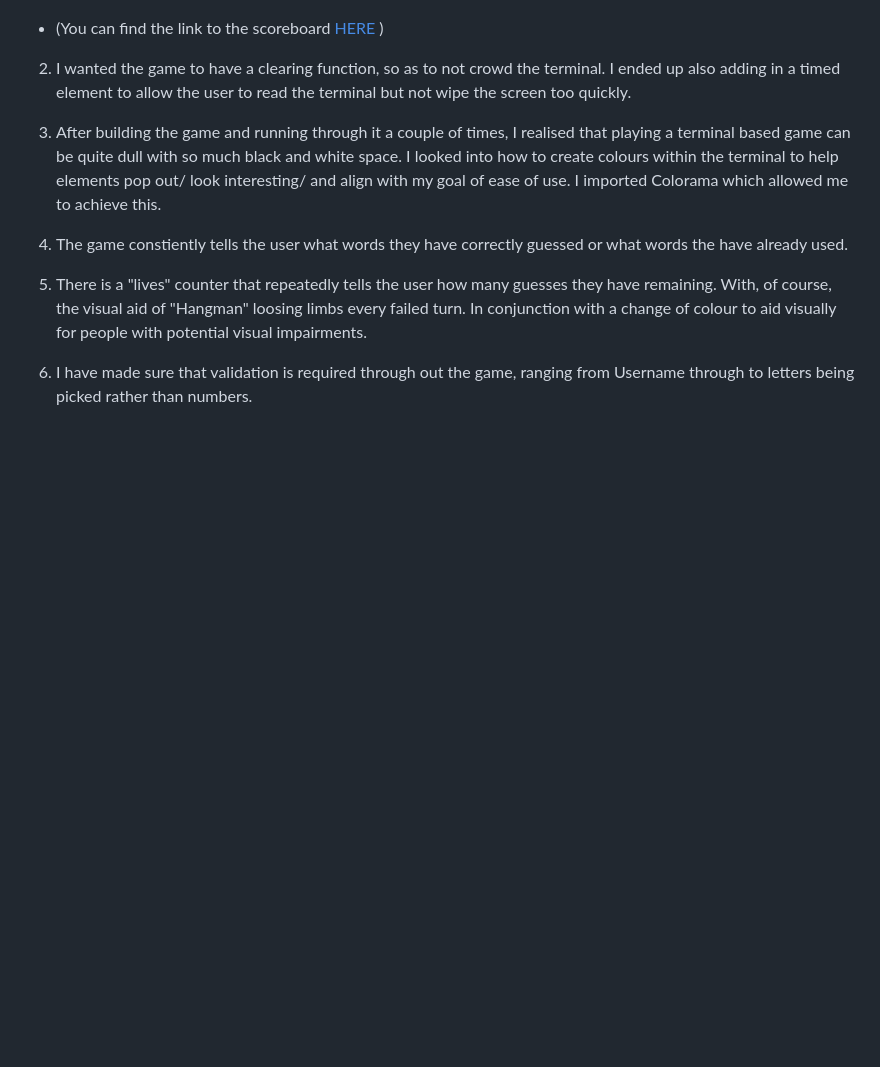
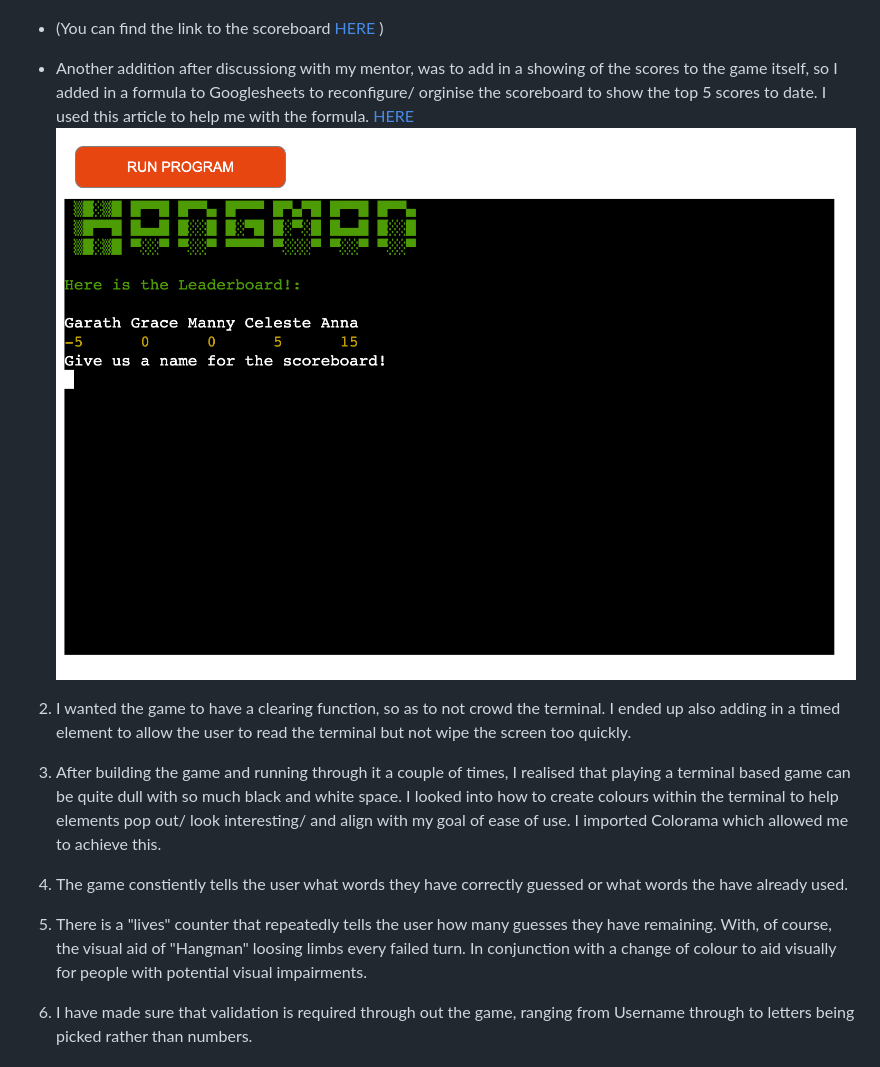
Before and after one commit to AnnaDobrucki/Portfolio-Project-3, a Markdown page: README.md, the part around the change. Rendered like a GitHub page; pictures changed too: documentation/scoreboard_pics/leaderboard_pic.png (added); blank space fills up the shorter version.

Commit message:
add pics and leaderboard explanation in readme

```diff
--- a/README.md
+++ b/README.md
@@ -48,6 +48,9 @@ Key Features within this project:
 
 * (You can find the link to the scoreboard [HERE](https://docs.google.com/spreadsheets/d/1JdvTA2fKHEM3F4te9Y1SV8tsfhz-ruJAHCrfvIhJldQ/edit?usp=sharing) )
 
+* Another addition after discussiong with my mentor, was to add in a showing of the scores to the game itself, so I added in a formula to Googlesheets to reconfigure/ orginise the scoreboard to show the top 5 scores to date. I used this article to help me with the formula. [HERE](https://www.lido.app/tutorials/google-sheets-auto-sort#sort)
+![Leaderboard](./documentation/scoreboard_pics/leaderboard_pic.png "Leaderboard")
+
 2. I wanted the game to have a clearing function, so as to not crowd the terminal. I ended up also adding in a timed element to allow the user to read the terminal but not wipe the screen too quickly.
 
 3. After building the game and running through it a couple of times, I realised that playing a terminal based game can be quite dull with so much black and white space. I looked into how to create colours within the terminal to help elements pop out/ look interesting/ and align with my goal of ease of use. I imported Colorama which allowed me to achieve this.
```
Also changed, not shown: documentation/testing.md (+0 -3 lines).
